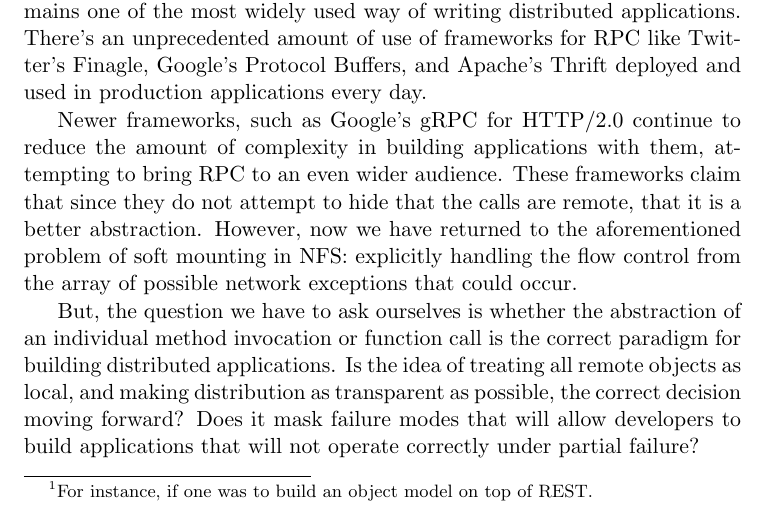
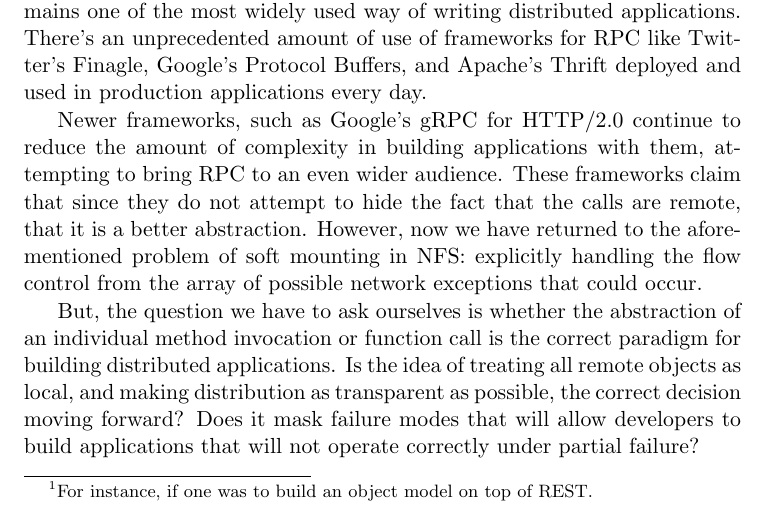
Before and after one commit to cmeiklejohn/PMLDC, a LaTeX document (pl.tex, which reads rpc.tex): part of page 9 of 26, cut so that both start at the same text. Compiled offline with pdfLaTeX.

Commit message:
Language nitpick.

```diff
--- a/rpc.tex
+++ b/rpc.tex
@@ -231,7 +231,7 @@ Vinoski highlights three very important points in ``Convenience Over Correctness
 
 Remote Procedure Call (RPC) has been around for a very long time and while many opponents of RPC have been extremely critical of it, it still remains one of the most widely used way of writing distributed applications.  There's an unprecedented amount of use of frameworks for RPC like Twitter's Finagle, Google's Protocol Buffers, and Apache's Thrift deployed and used in production applications every day.
 
-Newer frameworks, such as Google's gRPC for HTTP/2.0 continue to reduce the amount of complexity in building applications with them, attempting to bring RPC to an even wider audience.  These frameworks claim that since they do not attempt to hide that the calls are remote, that it is a better abstraction.  However, now we have returned to the aforementioned problem of soft mounting in NFS: explicitly handling the flow control from the array of possible network exceptions that could occur.
+Newer frameworks, such as Google's gRPC for HTTP/2.0 continue to reduce the amount of complexity in building applications with them, attempting to bring RPC to an even wider audience.  These frameworks claim that since they do not attempt to hide the fact that the calls are remote, that it is a better abstraction.  However, now we have returned to the aforementioned problem of soft mounting in NFS: explicitly handling the flow control from the array of possible network exceptions that could occur.
 
 But, the question we have to ask ourselves is whether the abstraction of an individual method invocation or function call is the correct paradigm for building distributed applications.  Is the idea of treating all remote objects as local, and making distribution as transparent as possible, the correct decision moving forward?  Does it mask failure modes that will allow developers to build applications that will not operate correctly under partial failure?
 
```
